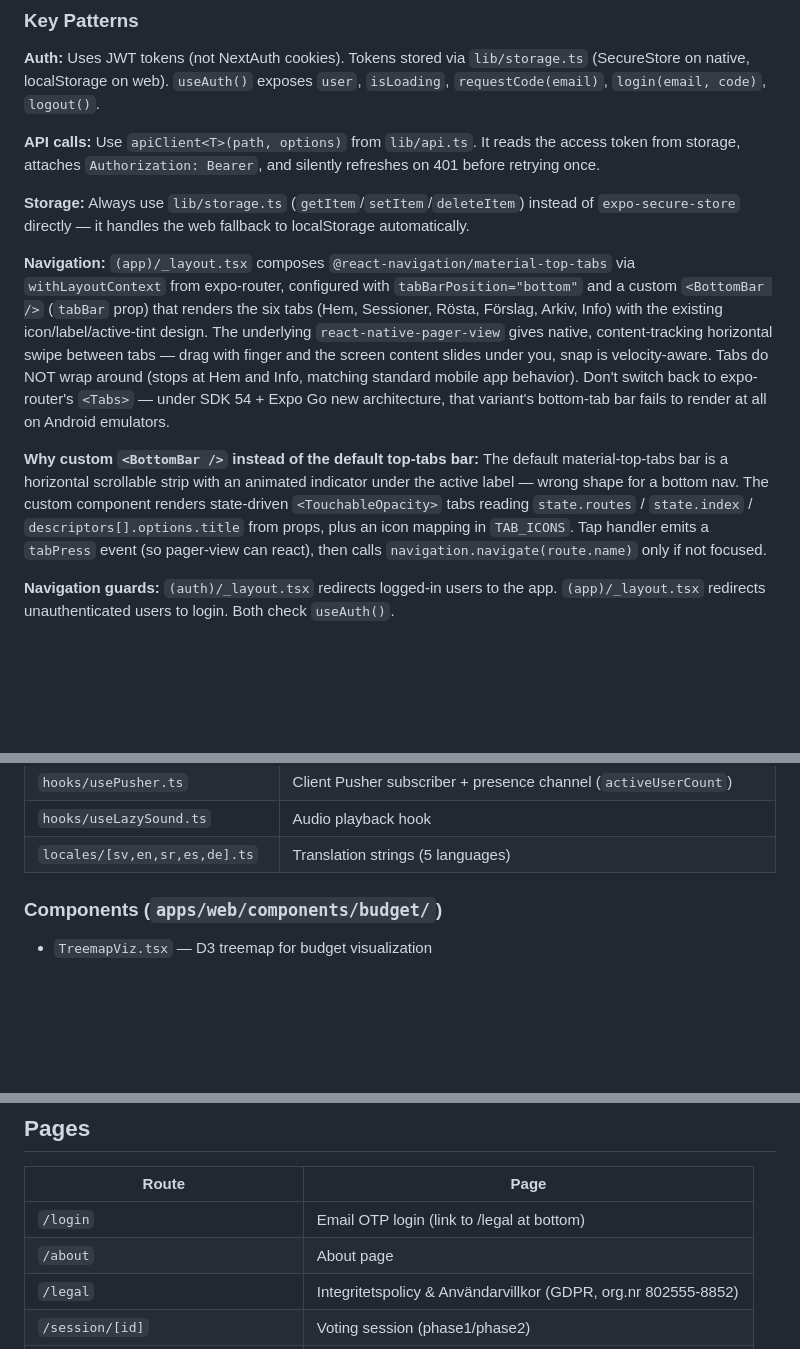
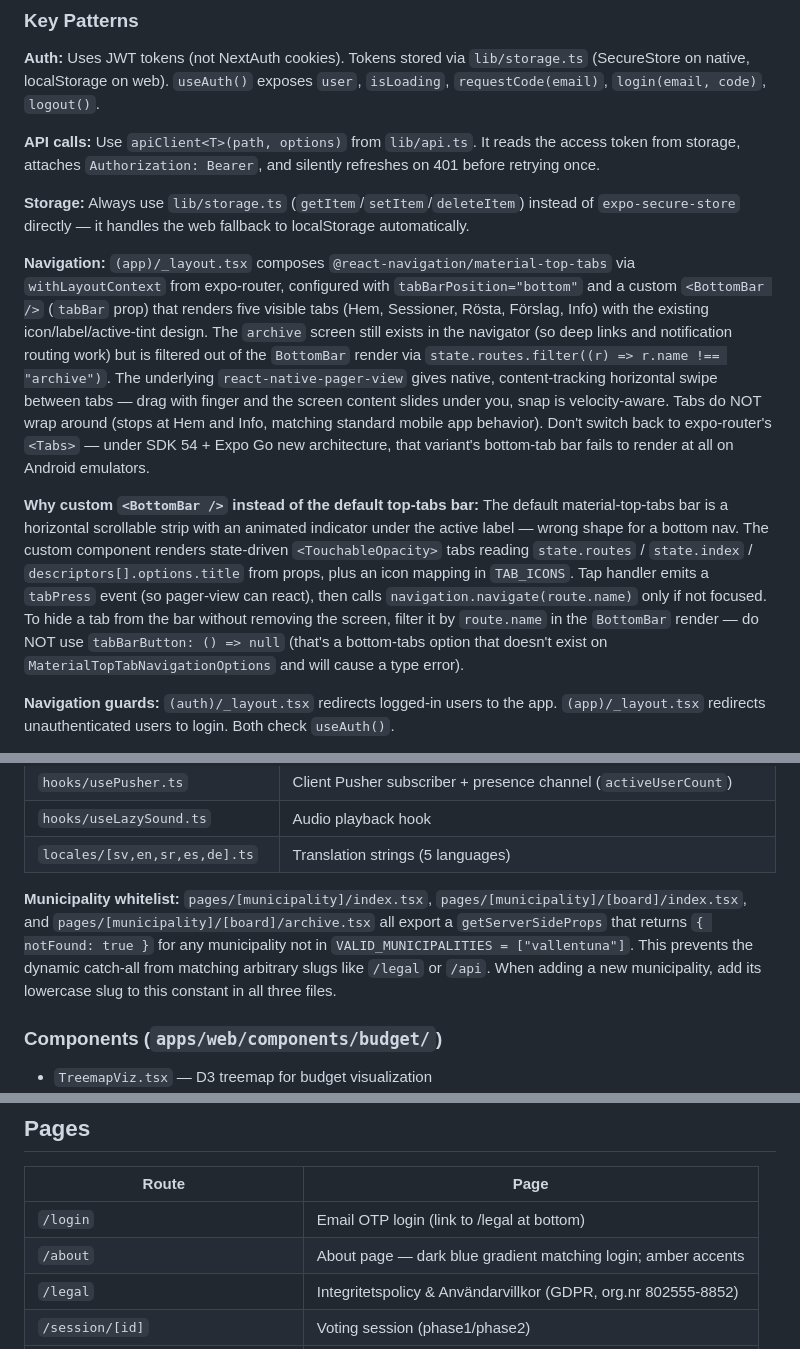
Before and after one commit to Abbegubbegum/equal_democracy, a Markdown page: CLAUDE.md, 3 parts joined by grey strips. Rendered like a GitHub page; blank space fills up the shorter version.

Commit message:
docs(claude): update CLAUDE.md with session changes
- BottomBar now filters archive by route name (not tabBarButton)
- Note that hiding tabs must use filter, not tabBarButton (type error)
- Municipality whitelist pattern documented
- EAS production build info (se.vallentunaframat.app, versionCode 4)
- About page redesign noted

Co-Authored-By: Claude Sonnet 4.6 <noreply@anthropic.com>

```diff
--- a/CLAUDE.md
+++ b/CLAUDE.md
@@ -115,9 +115,9 @@ apps/mobile/
 
 **Storage:** Always use `lib/storage.ts` (`getItem`/`setItem`/`deleteItem`) instead of `expo-secure-store` directly — it handles the web fallback to localStorage automatically.
 
-**Navigation:** `(app)/_layout.tsx` composes `@react-navigation/material-top-tabs` via `withLayoutContext` from expo-router, configured with `tabBarPosition="bottom"` and a custom `<BottomBar />` (`tabBar` prop) that renders the six tabs (Hem, Sessioner, Rösta, Förslag, Arkiv, Info) with the existing icon/label/active-tint design. The underlying `react-native-pager-view` gives native, content-tracking horizontal swipe between tabs — drag with finger and the screen content slides under you, snap is velocity-aware. Tabs do NOT wrap around (stops at Hem and Info, matching standard mobile app behavior). Don't switch back to expo-router's `<Tabs>` — under SDK 54 + Expo Go new architecture, that variant's bottom-tab bar fails to render at all on Android emulators.
+**Navigation:** `(app)/_layout.tsx` composes `@react-navigation/material-top-tabs` via `withLayoutContext` from expo-router, configured with `tabBarPosition="bottom"` and a custom `<BottomBar />` (`tabBar` prop) that renders five visible tabs (Hem, Sessioner, Rösta, Förslag, Info) with the existing icon/label/active-tint design. The `archive` screen still exists in the navigator (so deep links and notification routing work) but is filtered out of the `BottomBar` render via `state.routes.filter((r) => r.name !== "archive")`. The underlying `react-native-pager-view` gives native, content-tracking horizontal swipe between tabs — drag with finger and the screen content slides under you, snap is velocity-aware. Tabs do NOT wrap around (stops at Hem and Info, matching standard mobile app behavior). Don't switch back to expo-router's `<Tabs>` — under SDK 54 + Expo Go new architecture, that variant's bottom-tab bar fails to render at all on Android emulators.
 
-**Why custom `<BottomBar />` instead of the default top-tabs bar:** The default material-top-tabs bar is a horizontal scrollable strip with an animated indicator under the active label — wrong shape for a bottom nav. The custom component renders state-driven `<TouchableOpacity>` tabs reading `state.routes` / `state.index` / `descriptors[].options.title` from props, plus an icon mapping in `TAB_ICONS`. Tap handler emits a `tabPress` event (so pager-view can react), then calls `navigation.navigate(route.name)` only if not focused.
+**Why custom `<BottomBar />` instead of the default top-tabs bar:** The default material-top-tabs bar is a horizontal scrollable strip with an animated indicator under the active label — wrong shape for a bottom nav. The custom component renders state-driven `<TouchableOpacity>` tabs reading `state.routes` / `state.index` / `descriptors[].options.title` from props, plus an icon mapping in `TAB_ICONS`. Tap handler emits a `tabPress` event (so pager-view can react), then calls `navigation.navigate(route.name)` only if not focused. To hide a tab from the bar without removing the screen, filter it by `route.name` in the `BottomBar` render — do NOT use `tabBarButton: () => null` (that's a bottom-tabs option that doesn't exist on `MaterialTopTabNavigationOptions` and will cause a type error).
 
 **Navigation guards:** `(auth)/_layout.tsx` redirects logged-in users to the app. `(app)/_layout.tsx` redirects unauthenticated users to login. Both check `useAuth()`.
 
@@ -228,6 +230,8 @@ apps/web/
 | `hooks/usePusher.ts`            | Client Pusher subscriber + presence channel (`activeUserCount`)                                              |
 | `hooks/useLazySound.ts`         | Audio playback hook                                                                                          |
 | `locales/[sv,en,sr,es,de].ts`   | Translation strings (5 languages)                                                                            |
+
+**Municipality whitelist:** `pages/[municipality]/index.tsx`, `pages/[municipality]/[board]/index.tsx`, and `pages/[municipality]/[board]/archive.tsx` all export a `getServerSideProps` that returns `{ notFound: true }` for any municipality not in `VALID_MUNICIPALITIES = ["vallentuna"]`. This prevents the dynamic catch-all from matching arbitrary slugs like `/legal` or `/api`. When adding a new municipality, add its lowercase slug to this constant in all three files.
 
 ### Components (`apps/web/components/budget/`)
 
@@ -405,7 +409,7 @@ Mobile API calls pass `Authorization: Bearer <accessToken>`. Use `verifyBearerTo
 | Route                             | Page                                                           |
 | --------------------------------- | -------------------------------------------------------------- |
 | `/login`                          | Email OTP login (link to /legal at bottom)                     |
-| `/about`                          | About page                                                     |
+| `/about`                          | About page — dark blue gradient matching login; amber accents  |
 | `/legal`                          | Integritetspolicy & Användarvillkor (GDPR, org.nr 802555-8852) |
 | `/session/[id]`                   | Voting session (phase1/phase2)                                 |
 | `/session/survey/[id]`            | Survey voting                                                  |
```
Also changed, not shown: other parts of CLAUDE.md (+2 -0 lines).
